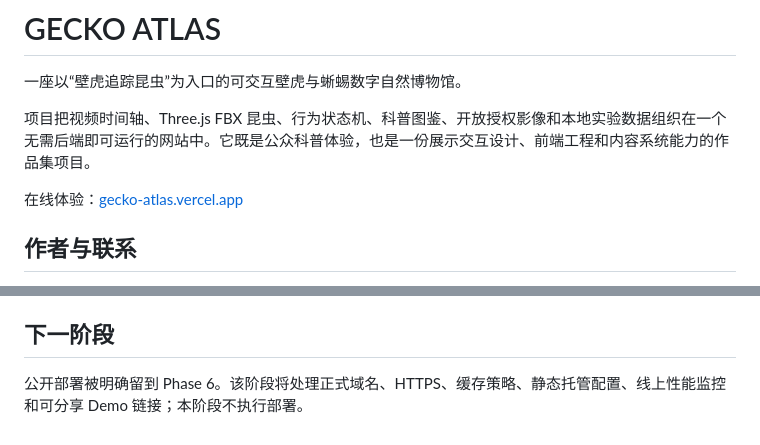
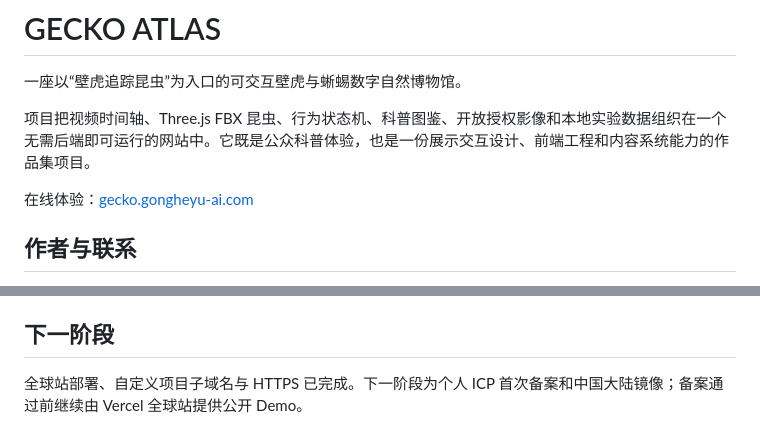
Before and after one commit to heyu02-coder/gecko-atlas, a Markdown page: README.md, 2 parts joined by grey strips. Rendered like a GitHub page.

Commit message:
Document ICP and mainland mirror phase

```diff
--- a/README.md
+++ b/README.md
@@ -4,7 +4,7 @@
 
 项目把视频时间轴、Three.js FBX 昆虫、行为状态机、科普图鉴、开放授权影像和本地实验数据组织在一个无需后端即可运行的网站中。它既是公众科普体验，也是一份展示交互设计、前端工程和内容系统能力的作品集项目。
 
-在线体验：[gecko-atlas.vercel.app](https://gecko-atlas.vercel.app)
+在线体验：[gecko.gongheyu-ai.com](https://gecko.gongheyu-ai.com)
 
 ## 作者与联系
 
@@ -129,4 +129,4 @@ node tools/browser-smoke-test.js chrome
 
 ## 下一阶段
 
-公开部署被明确留到 Phase 6。该阶段将处理正式域名、HTTPS、缓存策略、静态托管配置、线上性能监控和可分享 Demo 链接；本阶段不执行部署。
+全球站部署、自定义项目子域名与 HTTPS 已完成。下一阶段为个人 ICP 首次备案和中国大陆镜像；备案通过前继续由 Vercel 全球站提供公开 Demo。
```
Also changed, not shown: DEPLOYMENT.md (+23 -14 lines).
